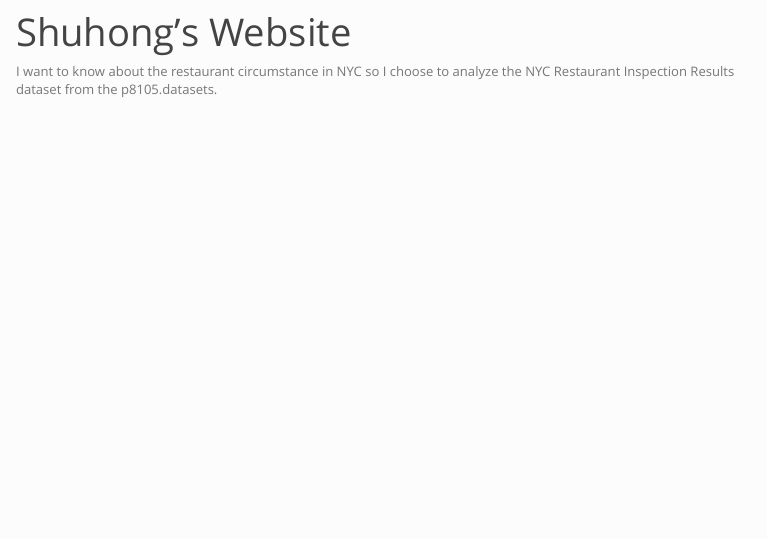
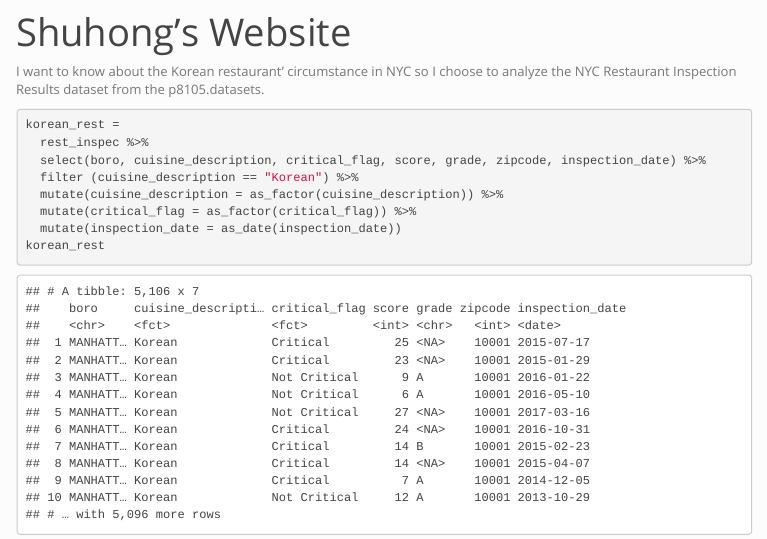
Before and after one commit to ShuhongXiang/ShuhongXiang.github.io, an R Markdown document (plotly.Rmd): the page in a window 1100 px wide, from its top. The pictures show the output file plotly.html that the author committed with the source, opened offline; library style sheets and scripts come from the installed R packages; menus at the side of the page are left out.

Commit message:
Clean the dataset

````diff
--- a/plotly.Rmd
+++ b/plotly.Rmd
@@ -13,7 +14,18 @@ library(plotly)
 ```
 
-I want to know about the restaurant circumstance in NYC so I choose to analyze the NYC Restaurant Inspection Results dataset from the p8105.datasets.
+I want to know about the Korean restaurant' circumstance in NYC so I choose to analyze the NYC Restaurant Inspection Results dataset from the p8105.datasets.
+
+```{r , include=FALSE}
+ data("rest_inspec")
+```
 
 ```{r}
-
+korean_rest =
+  rest_inspec %>%
+  select(boro, cuisine_description, critical_flag, score, grade, zipcode, inspection_date) %>%
+  filter (cuisine_description == "Korean") %>%
+  mutate(cuisine_description = as_factor(cuisine_description)) %>%
+  mutate(critical_flag = as_factor(critical_flag)) %>%
+  mutate(inspection_date = as_date(inspection_date))
+korean_rest
 ```
````
Also changed, not shown: plotly.html, plotly.Rmd (1 more changed lines).
